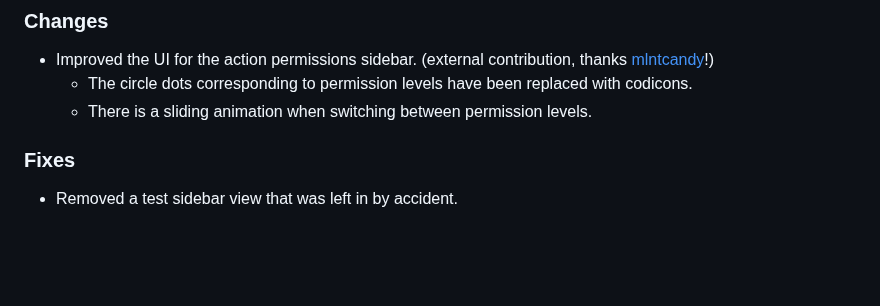
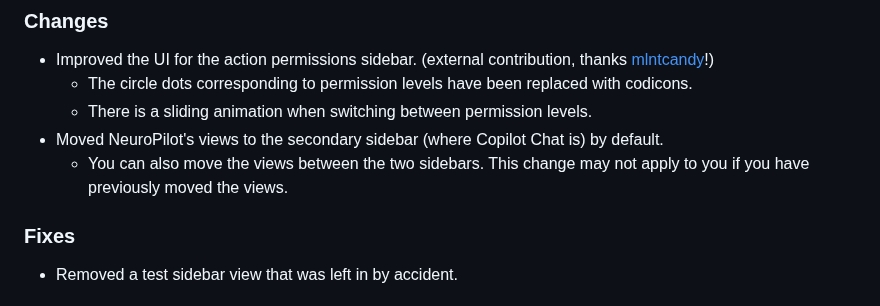
Before and after one commit to neuroverse-fm/neuropilot, a Markdown page: CHANGELOG.md, the part around the change. Rendered like a GitHub page; blank space fills up the shorter version.

Commit message:
Add changelog entry for moving the view

```diff
--- a/CHANGELOG.md
+++ b/CHANGELOG.md
@@ -24,6 +24,8 @@ Changes between each version before then will not be listed.
 - Improved the UI for the action permissions sidebar. (external contribution, thanks [mlntcandy](https://github.com/mlntcandy)!)
   - The circle dots corresponding to permission levels have been replaced with codicons.
   - There is a sliding animation when switching between permission levels.
+- Moved NeuroPilot's views to the secondary sidebar (where Copilot Chat is) by default.
+  - You can also move the views between the two sidebars. This change may not apply to you if you have previously moved the views.
 
 ### Fixes
 
```
